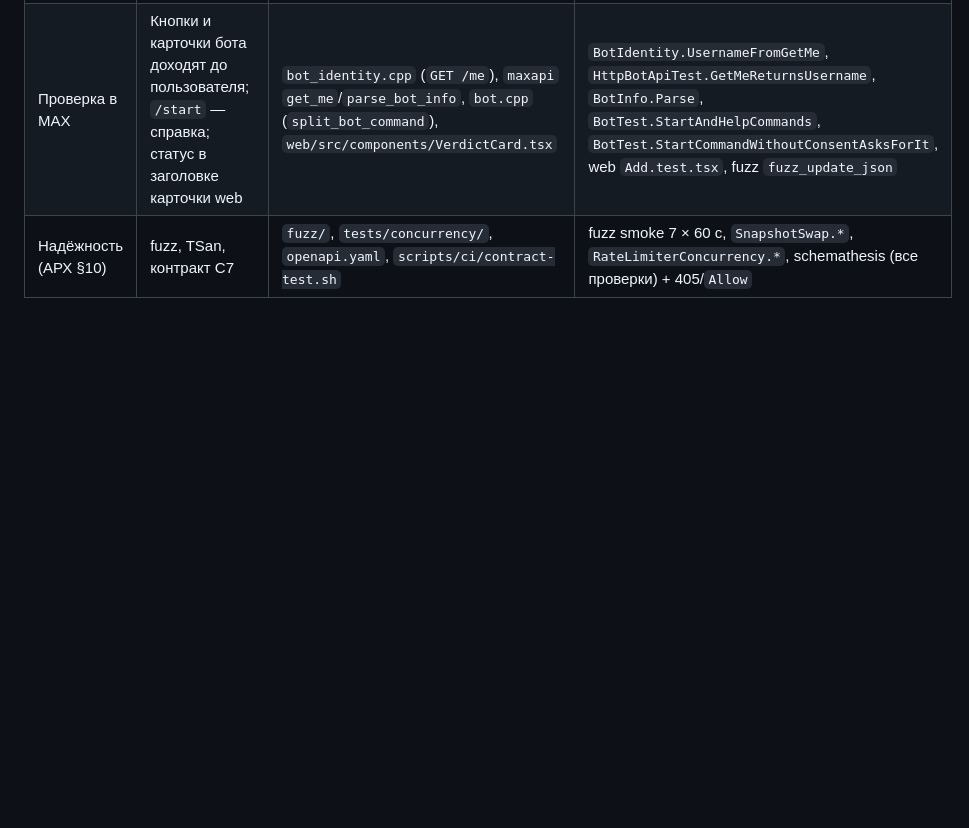
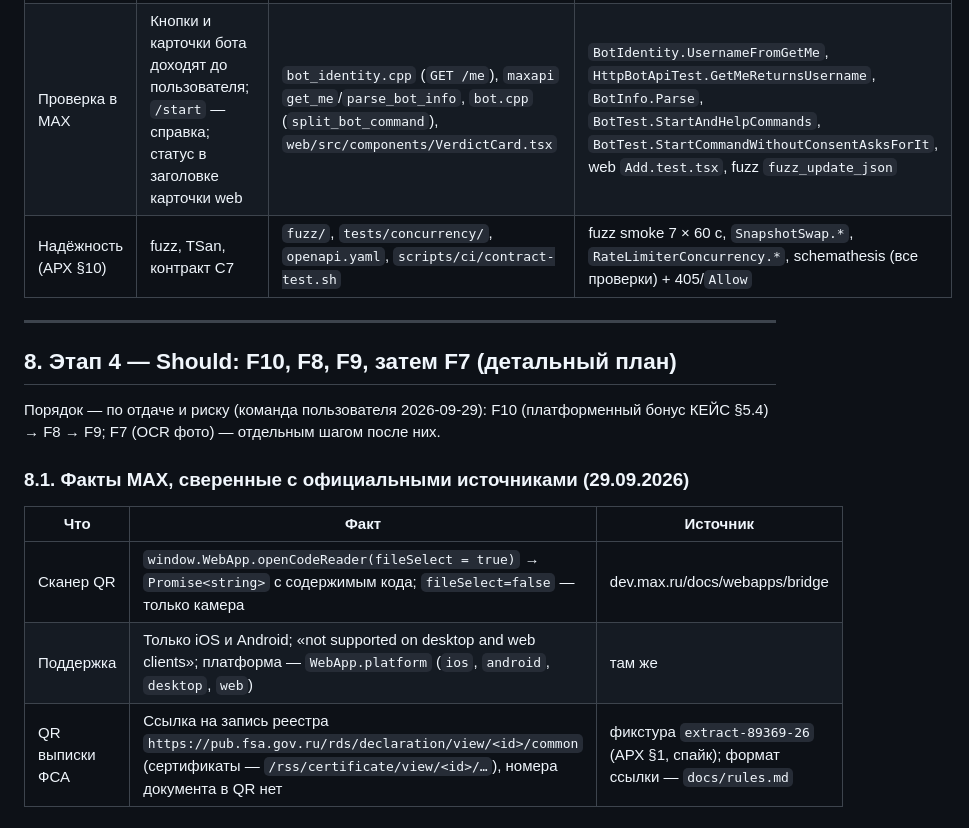
Before and after one commit to Antroposgg/sertkontrol, a Markdown page: docs/plan.md, the part around one of its changes. GitHub-like rendering; blank space fills up the shorter version.

Commit message:
docs(plan): plan stage 4

```diff
--- a/docs/plan.md
+++ b/docs/plan.md
@@ -373,3 +373,19 @@ p50 135 мкс / p99 289 мкс (цель ≤ 5 мс), «нет в данных
 | Долги этапа 2 | Согласие в мини-приложении; «Подробнее» открывает документ | `rest_api.cpp` (`authorize`, `consent`), `web/src/components/ConsentGate.tsx`, `bot/card.cpp` (`document_start_param`), `web/src/max/bridge.ts` (`getStartTarget`) | `RestApiTest.ConsentRequired`, web `ConsentGate.test.tsx`, `Card.DocumentStartParamFitsMaxLimits`, web `App.test.tsx` «Подробнее из бота открывает документ», `bridge.test.ts` |
 | Проверка в MAX | Кнопки и карточки бота доходят до пользователя; `/start` — справка; статус в заголовке карточки web | `bot_identity.cpp` (`GET /me`), `maxapi` `get_me`/`parse_bot_info`, `bot.cpp` (`split_bot_command`), `web/src/components/VerdictCard.tsx` | `BotIdentity.UsernameFromGetMe`, `HttpBotApiTest.GetMeReturnsUsername`, `BotInfo.Parse`, `BotTest.StartAndHelpCommands`, `BotTest.StartCommandWithoutConsentAsksForIt`, web `Add.test.tsx`, fuzz `fuzz_update_json` |
 | Надёжность (АРХ §10) | fuzz, TSan, контракт C7 | `fuzz/`, `tests/concurrency/`, `openapi.yaml`, `scripts/ci/contract-test.sh` | fuzz smoke 7 × 60 с, `SnapshotSwap.*`, `RateLimiterConcurrency.*`, schemathesis (все проверки) + 405/`Allow` |
+
+---
+
+## 8. Этап 4 — Should: F10, F8, F9, затем F7 (детальный план)
+
+Порядок — по отдаче и риску (команда пользователя 2026-09-29): F10 (платформенный бонус КЕЙС §5.4) → F8 → F9;
+F7 (OCR фото) — отдельным шагом после них.
+
+### 8.1. Факты MAX, сверенные с официальными источниками (29.09.2026)
+
+| Что | Факт | Источник |
+|---|---|---|
+| Сканер QR | `window.WebApp.openCodeReader(fileSelect = true)` → `Promise<string>` с содержимым кода; `fileSelect=false` — только камера | dev.max.ru/docs/webapps/bridge |
+| Поддержка | Только iOS и Android; «not supported on desktop and web clients»; платформа — `WebApp.platform` (`ios`, `android`, `desktop`, `web`) | там же |
+| QR выписки ФСА | Ссылка на запись реестра `https://pub.fsa.gov.ru/rds/declaration/view/<id>/common` (сертификаты — `/rss/certificate/view/<id>/…`), номера документа в QR нет | фикстура `extract-89369-26` (АРХ §1, спайк); формат ссылки — `docs/rules.md` |
+
```
Also changed, not shown: other parts of docs/plan.md (+23 -1 lines), CLAUDE.md (+1 -1 lines).
